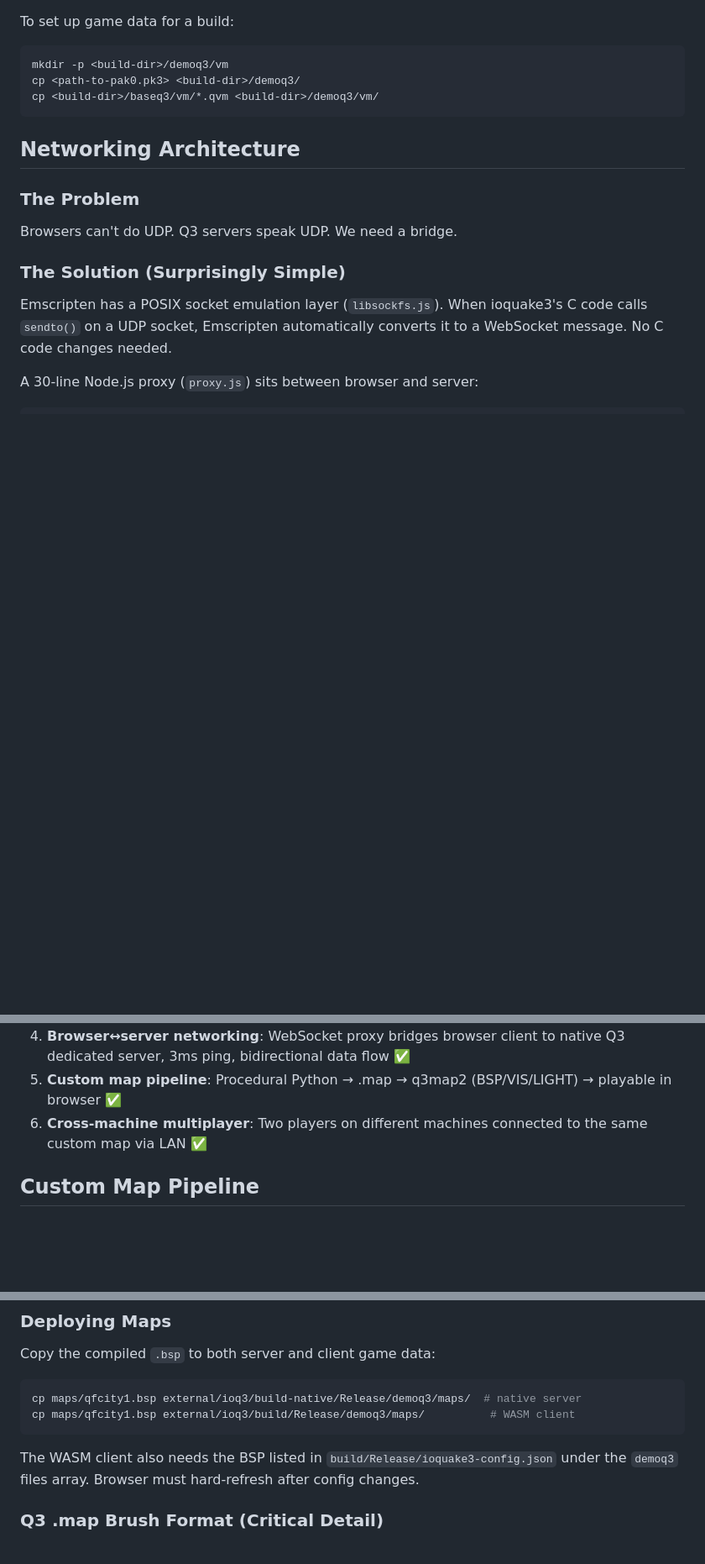
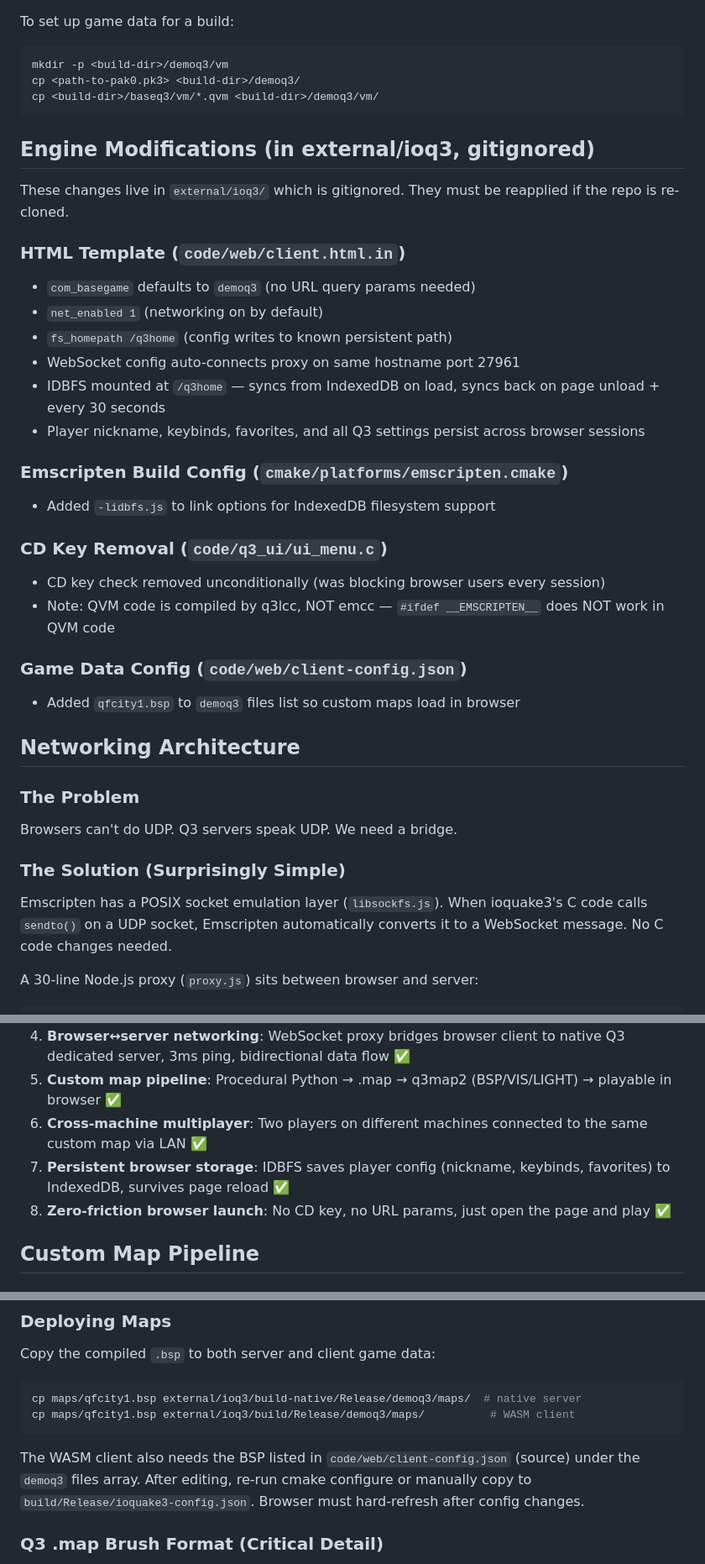
Before and after one commit to tim-win/quakefall, a Markdown page: CLAUDE.md, 3 parts joined by grey strips. Shown at 84% size. Drawn GitHub-style; blank space fills up the shorter version.

````diff
--- a/CLAUDE.md
+++ b/CLAUDE.md
@@ -50,6 +58,28 @@ cp <path-to-pak0.pk3> <build-dir>/demoq3/
 cp <build-dir>/baseq3/vm/*.qvm <build-dir>/demoq3/vm/
 ```
 
+## Engine Modifications (in external/ioq3, gitignored)
+
+These changes live in `external/ioq3/` which is gitignored. They must be reapplied if the repo is re-cloned.
+
+### HTML Template (`code/web/client.html.in`)
+- `com_basegame` defaults to `demoq3` (no URL query params needed)
+- `net_enabled 1` (networking on by default)
+- `fs_homepath /q3home` (config writes to known persistent path)
+- WebSocket config auto-connects proxy on same hostname port 27961
+- IDBFS mounted at `/q3home` — syncs from IndexedDB on load, syncs back on page unload + every 30 seconds
+- Player nickname, keybinds, favorites, and all Q3 settings persist across browser sessions
+
+### Emscripten Build Config (`cmake/platforms/emscripten.cmake`)
+- Added `-lidbfs.js` to link options for IndexedDB filesystem support
+
+### CD Key Removal (`code/q3_ui/ui_menu.c`)
+- CD key check removed unconditionally (was blocking browser users every session)
+- Note: QVM code is compiled by q3lcc, NOT emcc — `#ifdef __EMSCRIPTEN__` does NOT work in QVM code
+
+### Game Data Config (`code/web/client-config.json`)
+- Added `qfcity1.bsp` to `demoq3` files list so custom maps load in browser
+
 ## Networking Architecture
 
 ### The Problem
@@ -136,6 +150,8 @@ quakefall/
 4. **Browser↔server networking**: WebSocket proxy bridges browser client to native Q3 dedicated server, 3ms ping, bidirectional data flow ✅
 5. **Custom map pipeline**: Procedural Python → .map → q3map2 (BSP/VIS/LIGHT) → playable in browser ✅
 6. **Cross-machine multiplayer**: Two players on different machines connected to the same custom map via LAN ✅
+7. **Persistent browser storage**: IDBFS saves player config (nickname, keybinds, favorites) to IndexedDB, survives page reload ✅
+8. **Zero-friction browser launch**: No CD key, no URL params, just open the page and play ✅
 
 ## Custom Map Pipeline
 
@@ -172,7 +188,7 @@ Copy the compiled `.bsp` to both server and client game data:
 cp maps/qfcity1.bsp external/ioq3/build-native/Release/demoq3/maps/  # native server
 cp maps/qfcity1.bsp external/ioq3/build/Release/demoq3/maps/          # WASM client
 ```
-The WASM client also needs the BSP listed in `build/Release/ioquake3-config.json` under the `demoq3` files array. Browser must hard-refresh after config changes.
+The WASM client also needs the BSP listed in `code/web/client-config.json` (source) under the `demoq3` files array. After editing, re-run cmake configure or manually copy to `build/Release/ioquake3-config.json`. Browser must hard-refresh after config changes.
 
 ### Q3 .map Brush Format (Critical Detail)
 q3map2's `PlaneFromPoints` uses `cross(p2-p0, p1-p0)` — outward-pointing normals. For an axis-aligned box from (x1,y1,z1) to (x2,y2,z2), the correct winding order is:
````
Also changed, not shown: other parts of CLAUDE.md (+22 -31 lines).
